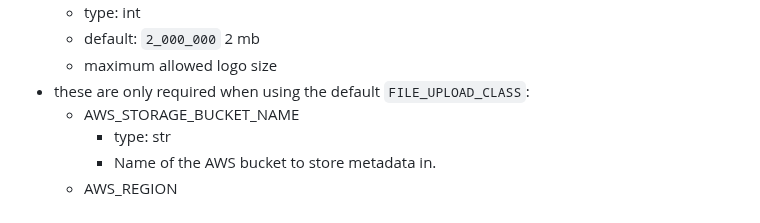
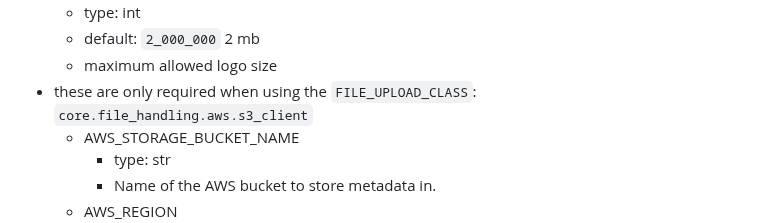
Before and after one commit to deep-ink-ventures/genesis-dao-service, a Markdown page: README.md, the part around the change. GitHub-like rendering.

```diff
--- a/README.md
+++ b/README.md
@@ -177,7 +177,7 @@ API documentation: `/redoc/`
   - type: int
   - default: `2_000_000` 2 mb
   - maximum allowed logo size
-- these are only required when using the default `FILE_UPLOAD_CLASS`:
+- these are only required when using the `FILE_UPLOAD_CLASS`: `core.file_handling.aws.s3_client`
   - AWS_STORAGE_BUCKET_NAME
     - type: str
     - Name of the AWS bucket to store metadata in.
```
